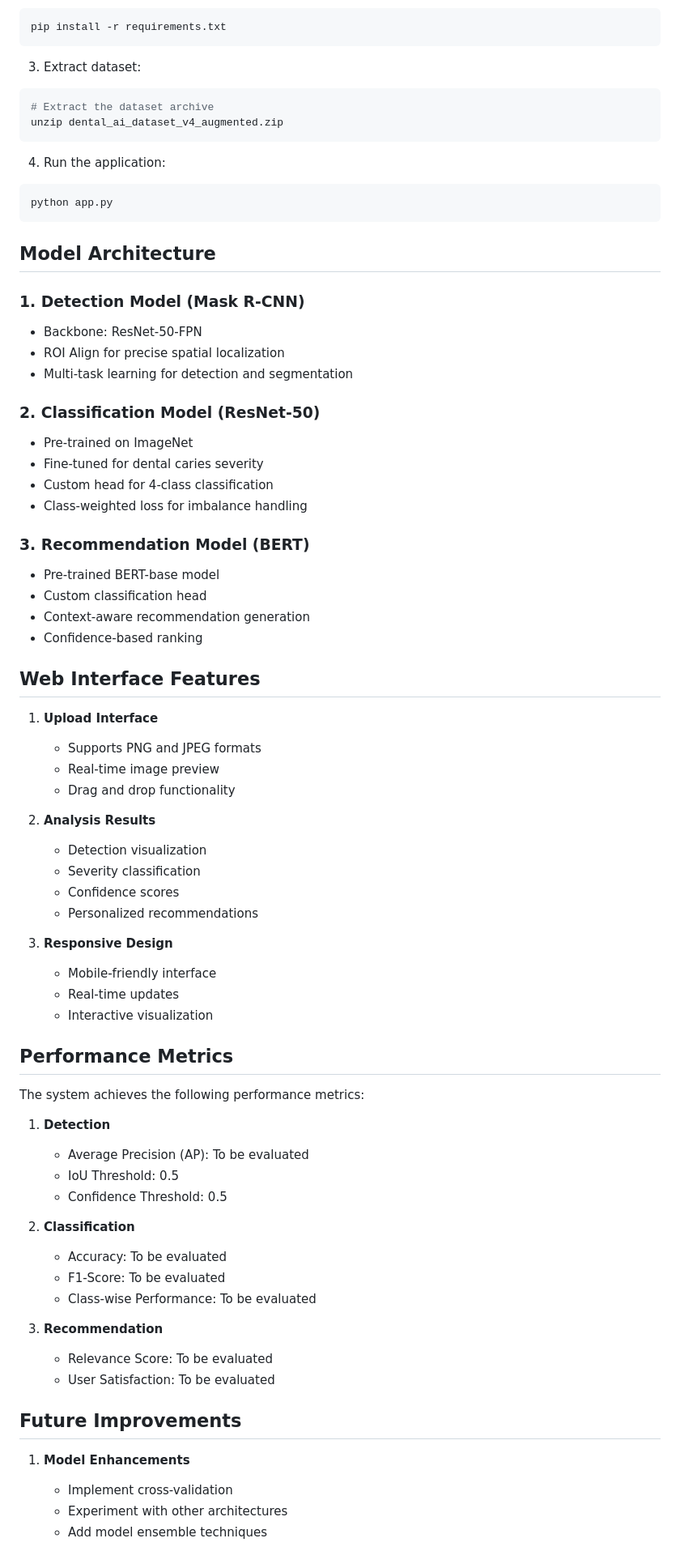
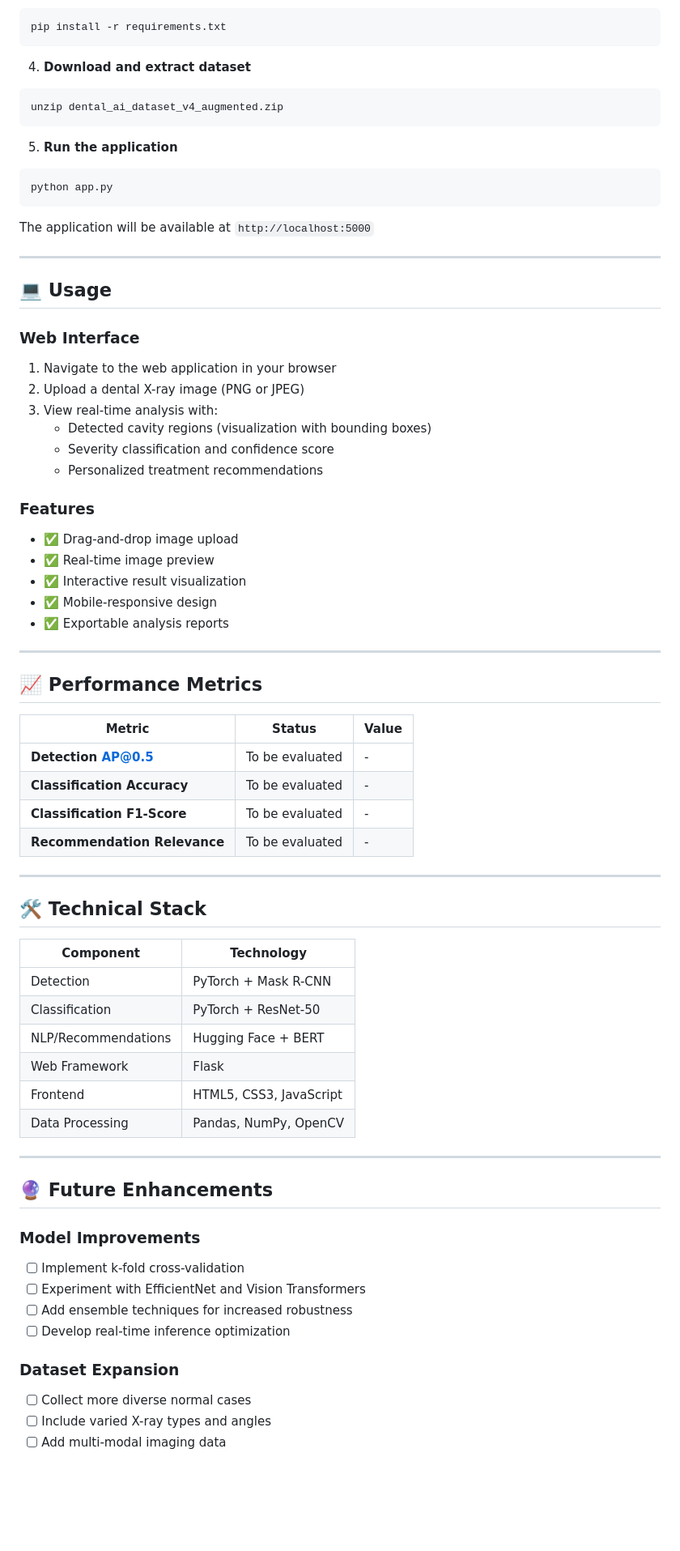
Before and after one commit to rajeshkadiyalaaa/Dental-Caries-Detection, a Markdown page: README.md, the part around one of its changes. Shown at 81% size. Drawn GitHub-style; blank space fills up the shorter version.

Commit message:
Rewrite README with improved structure and professional formatting

````diff
--- a/README.md
+++ b/README.md
@@ -104,76 +154,73 @@ source venv/bin/activate  # Linux/Mac
 pip install -r requirements.txt
 ```
 
-3. Extract dataset:
+4. **Download and extract dataset**
 ```bash
-# Extract the dataset archive
 unzip dental_ai_dataset_v4_augmented.zip
 ```
 
-4. Run the application:
+5. **Run the application**
 ```bash
 python app.py
 ```
 
-## Model Architecture
+The application will be available at `http://localhost:5000`
 
-### 1. Detection Model (Mask R-CNN)
-- Backbone: ResNet-50-FPN
-- ROI Align for precise spatial localization
-- Multi-task learning for detection and segmentation
+---
 
-### 2. Classification Model (ResNet-50)
-- Pre-trained on ImageNet
-- Fine-tuned for dental caries severity
-- Custom head for 4-class classification
-- Class-weighted loss for imbalance handling
+## 💻 Usage
 
-### 3. Recommendation Model (BERT)
-- Pre-trained BERT-base model
-- Custom classification head
-- Context-aware recommendation generation
-- Confidence-based ranking
+### Web Interface
+1. Navigate to the web application in your browser
+2. Upload a dental X-ray image (PNG or JPEG)
+3. View real-time analysis with:
+   - Detected cavity regions (visualization with bounding boxes)
+   - Severity classification and confidence score
+   - Personalized treatment recommendations
 
-## Web Interface Features
+### Features
+- ✅ Drag-and-drop image upload
+- ✅ Real-time image preview
+- ✅ Interactive result visualization
+- ✅ Mobile-responsive design
+- ✅ Exportable analysis reports
 
-1. **Upload Interface**
-   - Supports PNG and JPEG formats
-   - Real-time image preview
-   - Drag and drop functionality
+---
 
-2. **Analysis Results**
-   - Detection visualization
-   - Severity classification
-   - Confidence scores
-   - Personalized recommendations
+## 📈 Performance Metrics
 
-3. **Responsive Design**
-   - Mobile-friendly interface
-   - Real-time updates
-   - Interactive visualization
+| Metric | Status | Value |
+|--------|--------|-------|
+| **Detection AP@0.5** | To be evaluated | - |
+| **Classification Accuracy** | To be evaluated | - |
+| **Classification F1-Score** | To be evaluated | - |
+| **Recommendation Relevance** | To be evaluated | - |
 
-## Performance Metrics
+---
 
-The system achieves the following performance metrics:
+## 🛠️ Technical Stack
 
-1. **Detection**
-   - Average Precision (AP): To be evaluated
-   - IoU Threshold: 0.5
-   - Confidence Threshold: 0.5
+| Component | Technology |
+|-----------|-----------|
+| Detection | PyTorch + Mask R-CNN |
+| Classification | PyTorch + ResNet-50 |
+| NLP/Recommendations | Hugging Face + BERT |
+| Web Framework | Flask |
+| Frontend | HTML5, CSS3, JavaScript |
+| Data Processing | Pandas, NumPy, OpenCV |
 
-2. **Classification**
-   - Accuracy: To be evaluated
-   - F1-Score: To be evaluated
-   - Class-wise Performance: To be evaluated
+---
 
-3. **Recommendation**
-   - Relevance Score: To be evaluated
-   - User Satisfaction: To be evaluated
+## 🔮 Future Enhancements
 
-## Future Improvements
+### Model Improvements
+- [ ] Implement k-fold cross-validation
+- [ ] Experiment with EfficientNet and Vision Transformers
+- [ ] Add ensemble techniques for increased robustness
+- [ ] Develop real-time inference optimization
 
-1. **Model Enhancements**
-   - Implement cross-validation
-   - Experiment with other architectures
-   - Add model ensemble techniques
+### Dataset Expansion
+- [ ] Collect more diverse normal cases
+- [ ] Include varied X-ray types and angles
+- [ ] Add multi-modal imaging data
 
````
Also changed, not shown: other parts of README.md (+152 -81 lines).
